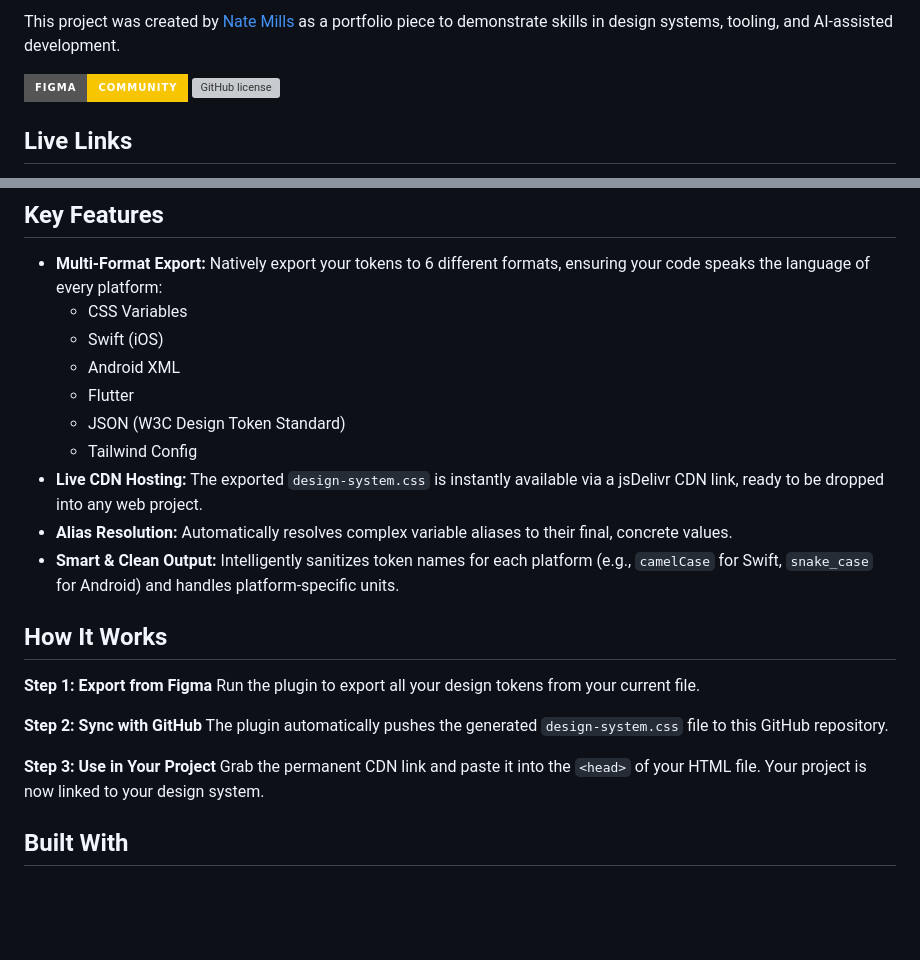
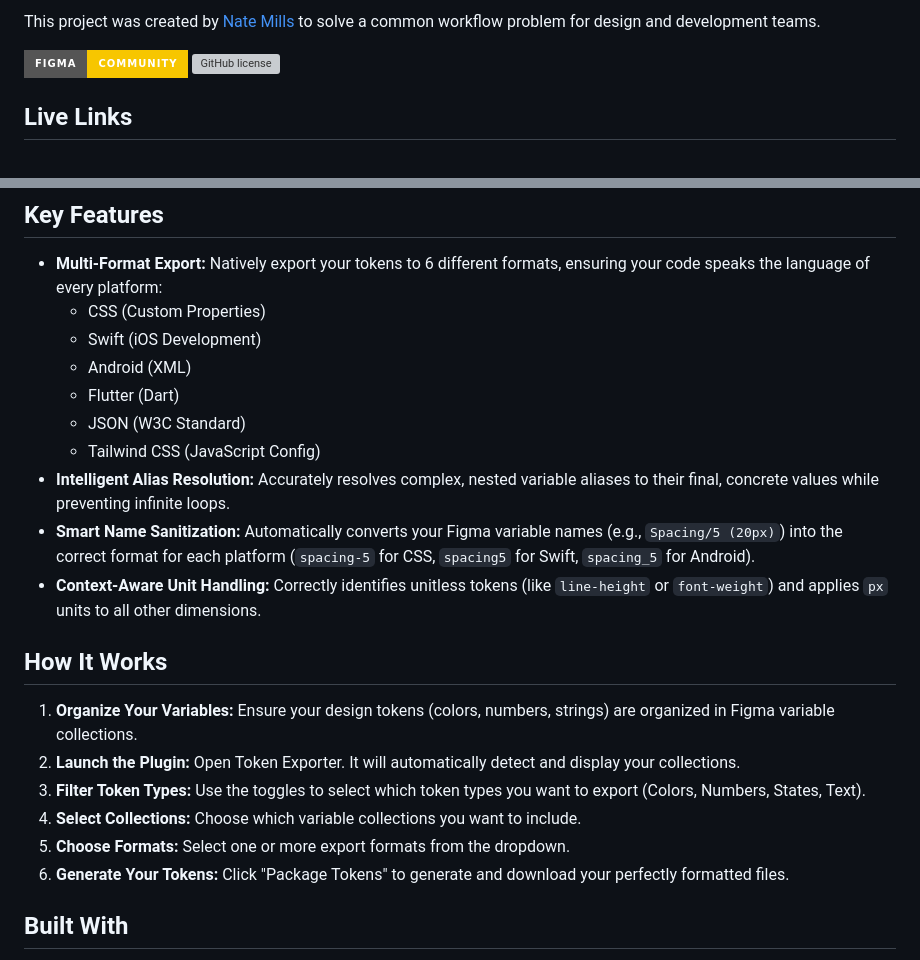
Before and after one commit to n8mills-UI/token-exporter-ds, a Markdown page: README.md, 2 parts joined by grey strips. GitHub-like rendering; badges without logos; blank space fills up the shorter version; grey boxes are pictures that could not be loaded.

```diff
--- a/README.md
+++ b/README.md
@@ -6,5 +6,5 @@
 
-This project was created by [Nate Mills](https://natemills.me) as a portfolio piece to demonstrate skills in design systems, tooling, and AI-assisted development.
+This project was created by [Nate Mills](https://natemills.me) to solve a common workflow problem for design and development teams.
 
 [![Figma Community](https://img.shields.io/badge/Figma-Community-F7C600?style=for-the-badge&logo=figma&logoColor=black)](https://www.figma.com/community/plugin/1521741753717588633/token-exporter)
 [![GitHub license](https://img.shields.io/github/license/n8mills-UI/token-exporter-ds?style=for-the-badge)](./LICENSE)
@@ -22,29 +22,24 @@ Manual token exporting from Figma is slow, error-prone, and creates a disconnect
 ## Key Features
 
 * **Multi-Format Export:** Natively export your tokens to 6 different formats, ensuring your code speaks the language of every platform:
-    * CSS Variables
-    * Swift (iOS)
-    * Android XML
-    * Flutter
-    * JSON (W3C Design Token Standard)
-    * Tailwind Config
-* **Live CDN Hosting:** The exported `design-system.css` is instantly available via a jsDelivr CDN link, ready to be dropped into any web project.
-* **Alias Resolution:** Automatically resolves complex variable aliases to their final, concrete values.
-* **Smart & Clean Output:** Intelligently sanitizes token names for each platform (e.g., `camelCase` for Swift, `snake_case` for Android) and handles platform-specific units.
+    * CSS (Custom Properties)
+    * Swift (iOS Development)
+    * Android (XML)
+    * Flutter (Dart)
+    * JSON (W3C Standard)
+    * Tailwind CSS (JavaScript Config)
+* **Intelligent Alias Resolution:** Accurately resolves complex, nested variable aliases to their final, concrete values while preventing infinite loops.
+* **Smart Name Sanitization:** Automatically converts your Figma variable names (e.g., `Spacing/5 (20px)`) into the correct format for each platform (`spacing-5` for CSS, `spacing5` for Swift, `spacing_5` for Android).
+* **Context-Aware Unit Handling:** Correctly identifies unitless tokens (like `line-height` or `font-weight`) and applies `px` units to all other dimensions.
 
 ## How It Works
 
-**Step 1: Export from Figma**
-Run the plugin to export all your design tokens from your current file.
-
-
-**Step 2: Sync with GitHub**
-The plugin automatically pushes the generated `design-system.css` file to this GitHub repository.
-
-
-**Step 3: Use in Your Project**
-Grab the permanent CDN link and paste it into the `<head>` of your HTML file. Your project is now linked to your design system.
-
+1.  **Organize Your Variables:** Ensure your design tokens (colors, numbers, strings) are organized in Figma variable collections.
+2.  **Launch the Plugin:** Open Token Exporter. It will automatically detect and display your collections.
+3.  **Filter Token Types:** Use the toggles to select which token types you want to export (Colors, Numbers, States, Text).
+4.  **Select Collections:** Choose which variable collections you want to include.
+5.  **Choose Formats:** Select one or more export formats from the dropdown.
+6.  **Generate Your Tokens:** Click "Package Tokens" to generate and download your perfectly formatted files.
 
 ## Built With
 
```
Also changed, not shown: other parts of README.md (+1 -1 lines).
